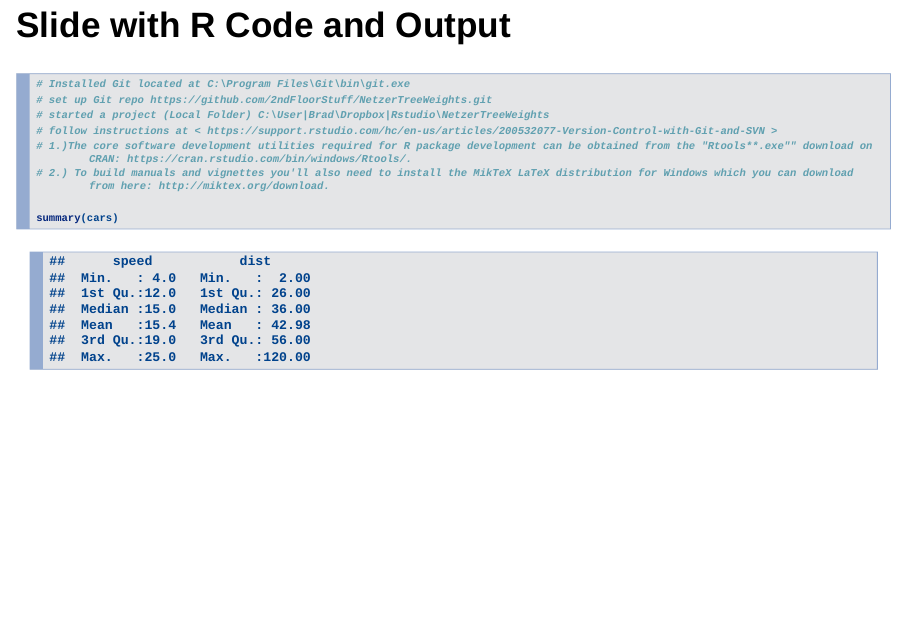
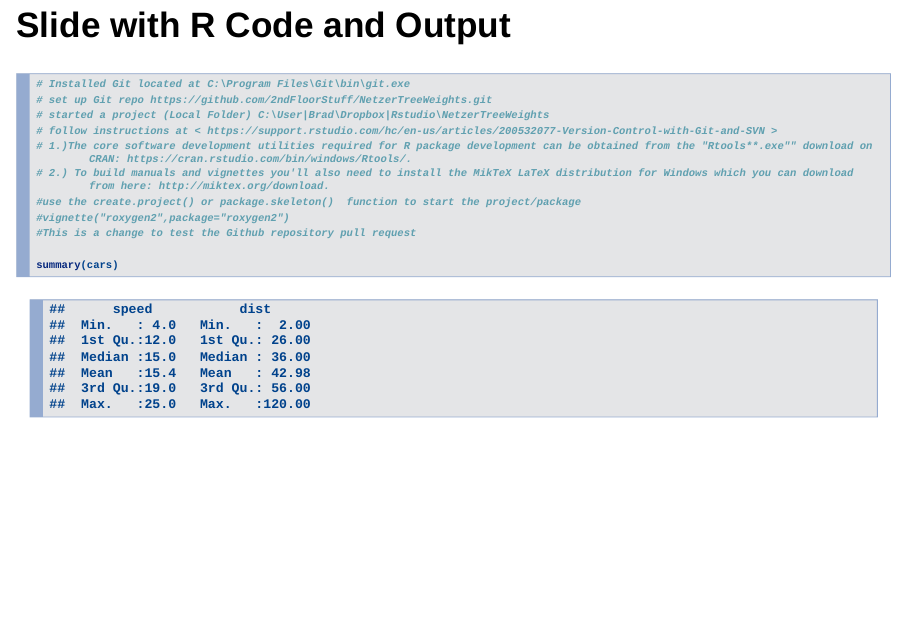
Before and after one commit to 2ndFloorStuff/NetzerTreeWeights, an R Markdown document (NetzerSlidify.Rmd): page 4 of 6. Rendered offline with R 4.5, knitr and Pandoc, with nearby package versions.

Commit message:
This is just a test to see if this is getting Github

````diff
--- a/NetzerSlidify.Rmd
+++ b/NetzerSlidify.Rmd
@@ -29,6 +29,9 @@ When you click the **Knit** button a document will be generated that includes bo
 # follow instructions at < https://support.rstudio.com/hc/en-us/articles/200532077-Version-Control-with-Git-and-SVN >
 # 1.)The core software development utilities required for R package development can be obtained from the "Rtools**.exe"" download on CRAN: https://cran.rstudio.com/bin/windows/Rtools/.
 # 2.) To build manuals and vignettes you'll also need to install the MikTeX LaTeX distribution for Windows which you can download from here: http://miktex.org/download.
+#use the create.project() or package.skeleton()  function to start the project/package
+#vignette("roxygen2",package="roxygen2")
+#This is a change to test the Github repository pull request
 
 summary(cars)
 ```
````
